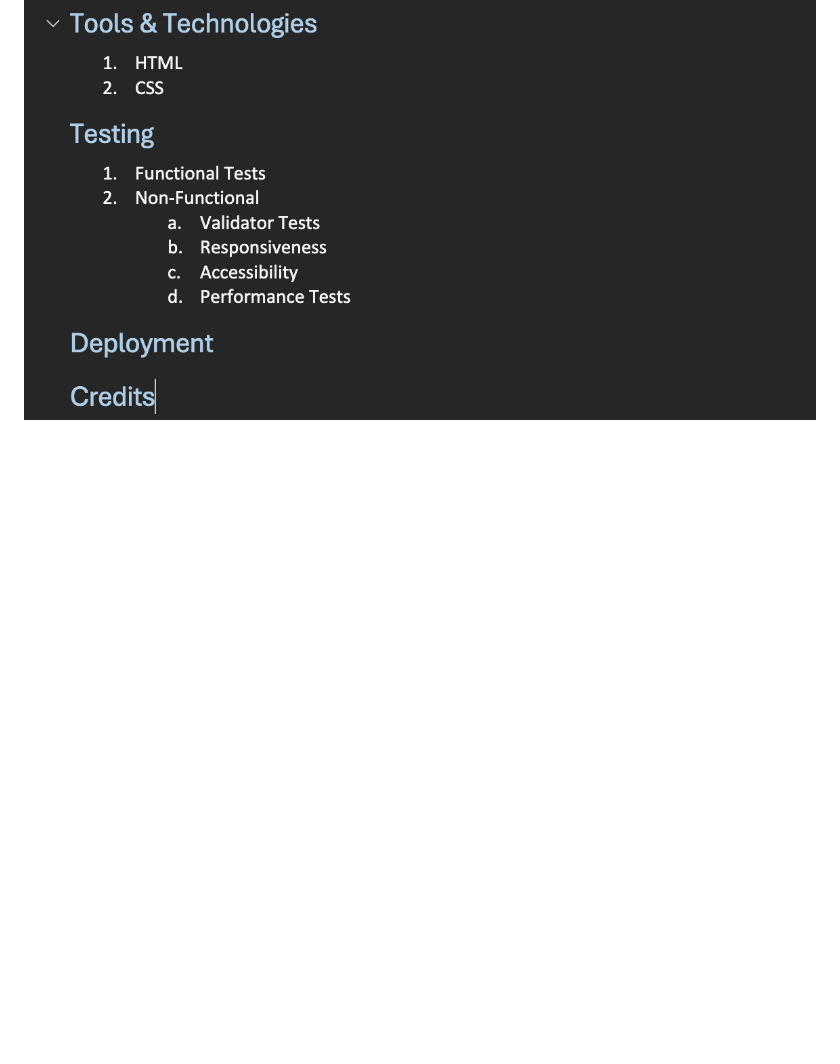
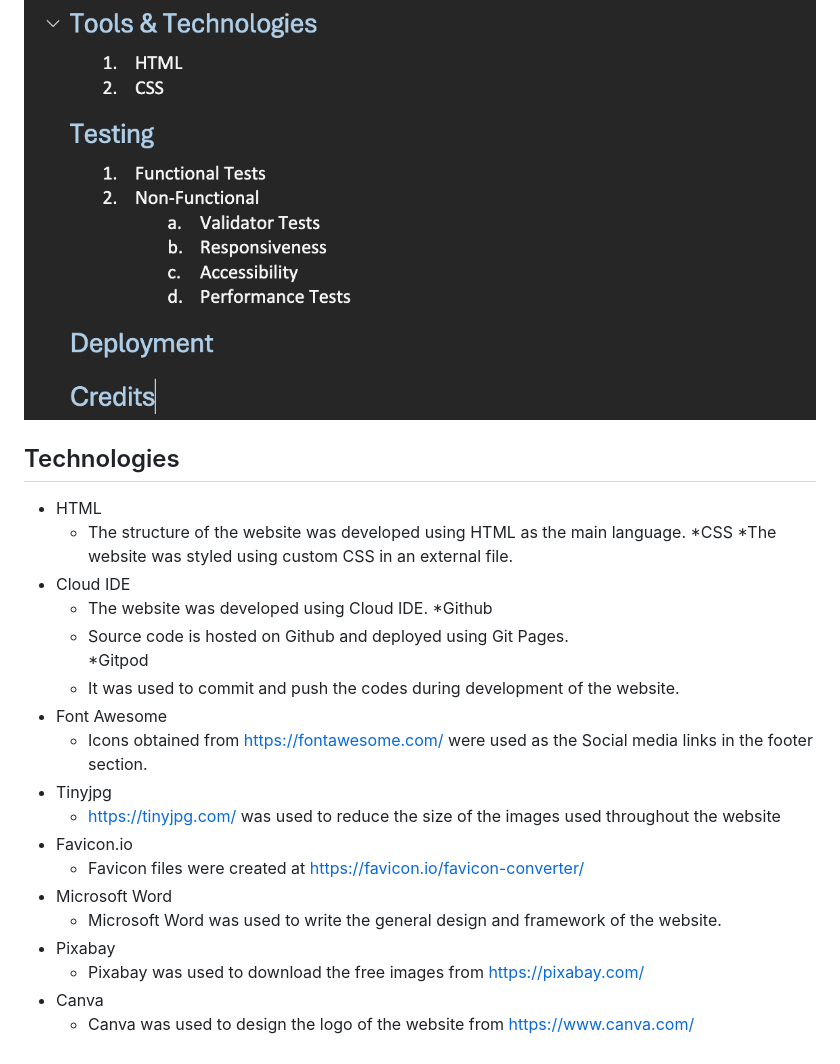
Before and after one commit to Niraja85/Yoga-for-All, a Markdown page: README.md, the part around the change. Drawn GitHub-style; blank space fills up the shorter version.

Commit message:
Added Technologies used for the website

```diff
--- a/README.md
+++ b/README.md
@@ -118,6 +118,31 @@ Yoga for all is a website created for the studio 'Yoga for All' ´which is locat
 
 ![Design framework 3](/docs/readme-images/framework3.png)
 
+## Technologies
+* HTML
+    * The structure of the website was developed using HTML as the main language.
+*CSS
+    *The website was styled using custom CSS in an external file.
+* Cloud IDE
+    * The website was developed using Cloud IDE.
+*Github
+    * Source code is hosted on Github and deployed using Git Pages.
+*Gitpod
+    * It was used to commit and push the codes during development of the website.
+*  Font Awesome
+    * Icons obtained from https://fontawesome.com/ were used as the Social media links in the footer section.
+* Tinyjpg
+    * https://tinyjpg.com/ was used to reduce the size of the images used throughout the website
+* Favicon.io
+    * Favicon files were created at https://favicon.io/favicon-converter/
+* Microsoft Word
+    * Microsoft Word was used to write the general design and framework of the website.
+* Pixabay
+    * Pixabay was used to download the  free images from https://pixabay.com/
+* Canva
+    * Canva was used to design the logo of the website from https://www.canva.com/
+
+
 
 
 
```
